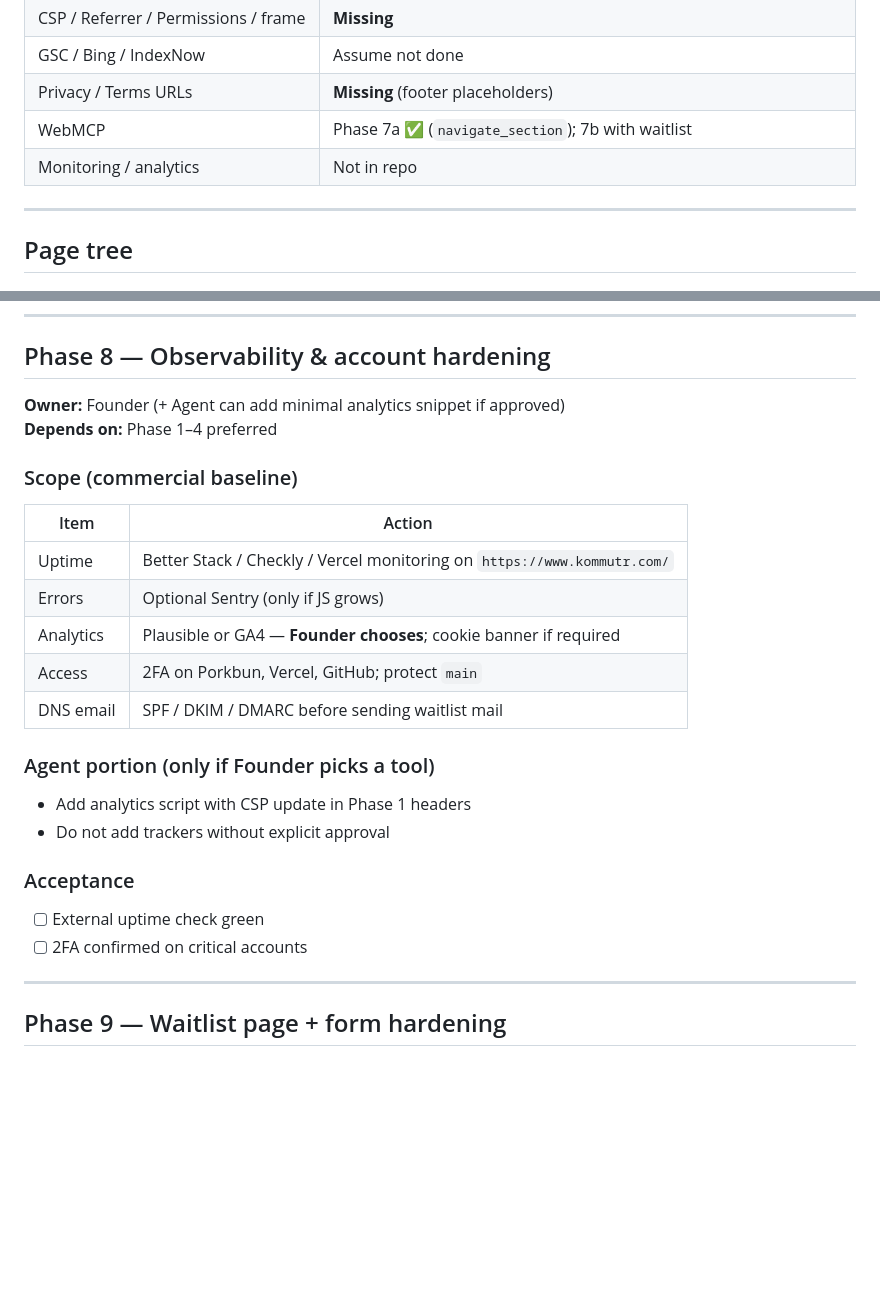
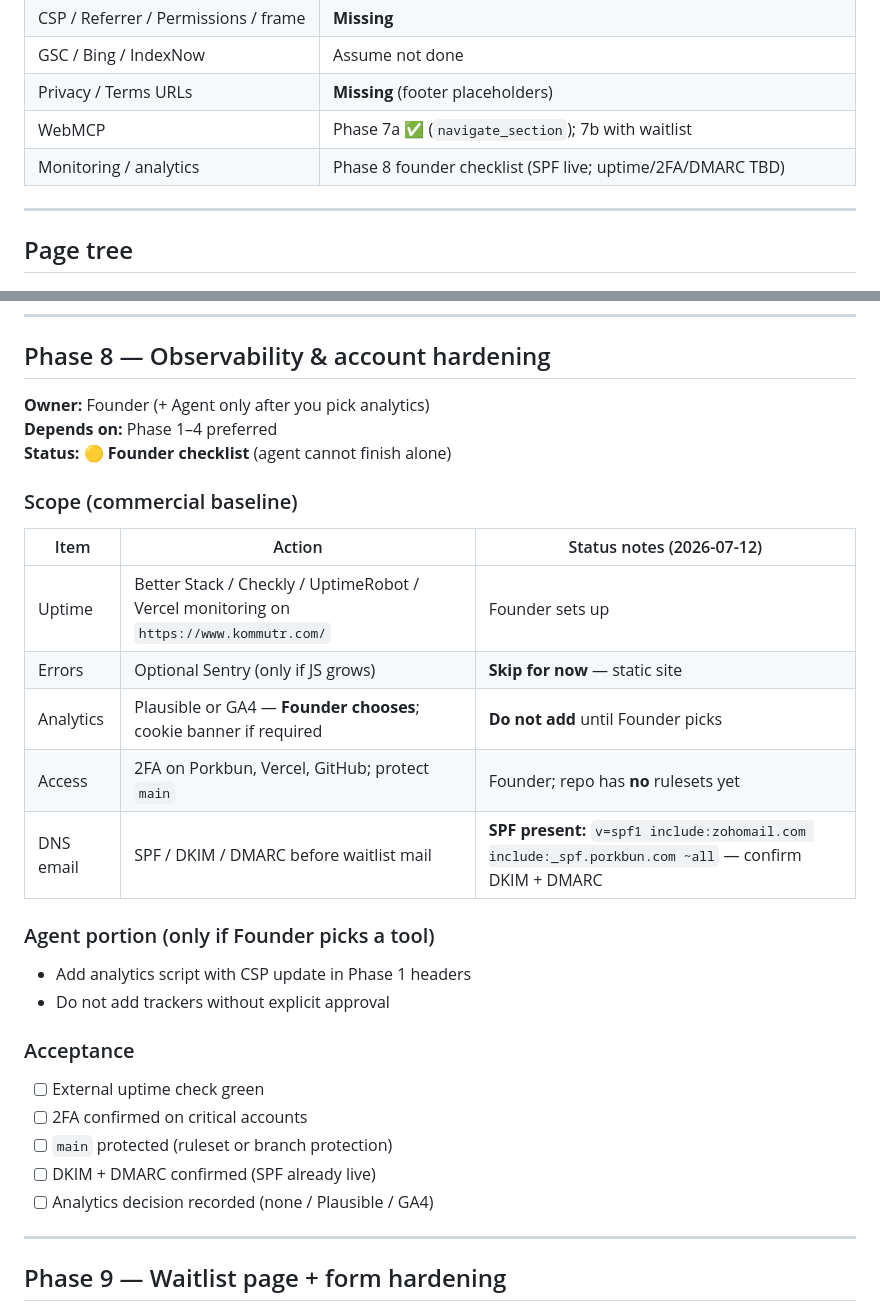
Before and after one commit to kadlolli-kommutr/kommutr-website, a Markdown page: website.md, 2 parts joined by grey strips. Drawn GitHub-style; blank space fills up the shorter version.

```diff
--- a/website.md
+++ b/website.md
@@ -38,7 +38,7 @@ Execute phases in order unless noted. After each **Agent** phase: commit → pus
 | GSC / Bing / IndexNow | Assume not done |
 | Privacy / Terms URLs | **Missing** (footer placeholders) |
 | WebMCP | Phase 7a ✅ (`navigate_section`); 7b with waitlist |
-| Monitoring / analytics | Not in repo |
+| Monitoring / analytics | Phase 8 founder checklist (SPF live; uptime/2FA/DMARC TBD) |
 
 ---
 
@@ -261,17 +261,18 @@ Note: Google’s old sitemap **ping URL is deprecated** — use GSC only.
 
 ## Phase 8 — Observability & account hardening
 
-**Owner:** Founder (+ Agent can add minimal analytics snippet if approved)
+**Owner:** Founder (+ Agent only after you pick analytics)
 **Depends on:** Phase 1–4 preferred
+**Status:** 🟡 **Founder checklist** (agent cannot finish alone)
 
 ### Scope (commercial baseline)
-| Item | Action |
-|------|--------|
-| Uptime | Better Stack / Checkly / Vercel monitoring on `https://www.kommutr.com/` |
-| Errors | Optional Sentry (only if JS grows) |
-| Analytics | Plausible or GA4 — **Founder chooses**; cookie banner if required |
-| Access | 2FA on Porkbun, Vercel, GitHub; protect `main` |
-| DNS email | SPF / DKIM / DMARC before sending waitlist mail |
+| Item | Action | Status notes (2026-07-12) |
+|------|--------|---------------------------|
+| Uptime | Better Stack / Checkly / UptimeRobot / Vercel monitoring on `https://www.kommutr.com/` | Founder sets up |
+| Errors | Optional Sentry (only if JS grows) | **Skip for now** — static site |
+| Analytics | Plausible or GA4 — **Founder chooses**; cookie banner if required | **Do not add** until Founder picks |
+| Access | 2FA on Porkbun, Vercel, GitHub; protect `main` | Founder; repo has **no** rulesets yet |
+| DNS email | SPF / DKIM / DMARC before waitlist mail | **SPF present:** `v=spf1 include:zohomail.com include:_spf.porkbun.com ~all` — confirm DKIM + DMARC |
 
 ### Agent portion (only if Founder picks a tool)
 - Add analytics script with CSP update in Phase 1 headers
@@ -280,6 +281,9 @@ Note: Google’s old sitemap **ping URL is deprecated** — use GSC only.
 ### Acceptance
 - [ ] External uptime check green
 - [ ] 2FA confirmed on critical accounts
+- [ ] `main` protected (ruleset or branch protection)
+- [ ] DKIM + DMARC confirmed (SPF already live)
+- [ ] Analytics decision recorded (none / Plausible / GA4)
 
 ---
 
```
Also changed, not shown: implemented_website.md (+76 -1 lines).
